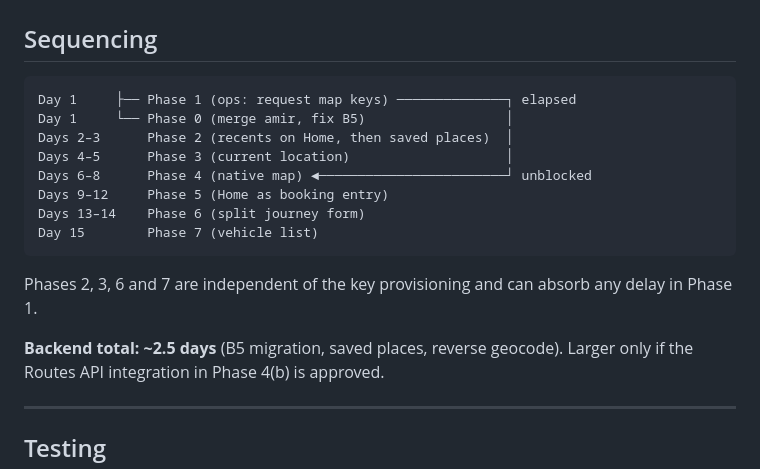
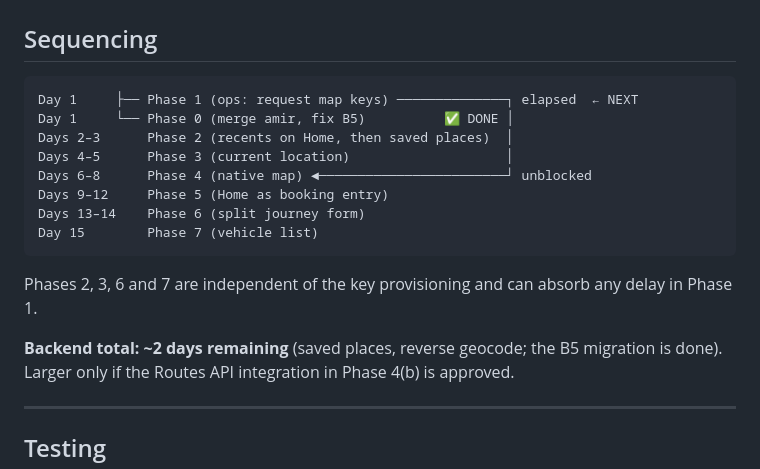
Before and after one commit to amirkhayam01/saintlink-flutter, a Markdown page: docs/booking-flow-redesign.md, the part around one of its changes. Drawn GitHub-style.

````diff
--- a/docs/booking-flow-redesign.md
+++ b/docs/booking-flow-redesign.md
@@ -272,8 +286,8 @@ pricing, capacity display or the sticky `Continue · £155.00` bar.
 ## Sequencing
 
 ```
-Day 1     ├── Phase 1 (ops: request map keys) ──────────────┐ elapsed
-Day 1     └── Phase 0 (merge amir, fix B5)                  │
+Day 1     ├── Phase 1 (ops: request map keys) ──────────────┐ elapsed  ← NEXT
+Day 1     └── Phase 0 (merge amir, fix B5)          ✅ DONE │
 Days 2–3      Phase 2 (recents on Home, then saved places)  │
 Days 4–5      Phase 3 (current location)                    │
 Days 6–8      Phase 4 (native map) ◄────────────────────────┘ unblocked
@@ -285,7 +299,8 @@ Day 15        Phase 7 (vehicle list)
 Phases 2, 3, 6 and 7 are independent of the key provisioning and can absorb any
 delay in Phase 1.
 
-**Backend total: ~2.5 days** (B5 migration, saved places, reverse geocode).
+**Backend total: ~2 days remaining** (saved places, reverse geocode; the B5
+migration is done).
 Larger only if the Routes API integration in Phase 4(b) is approved.
 
 ---
````
Also changed, not shown: other parts of docs/booking-flow-redesign.md (+26 -12 lines).
